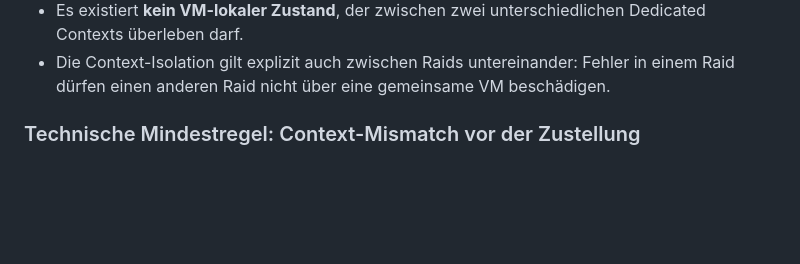
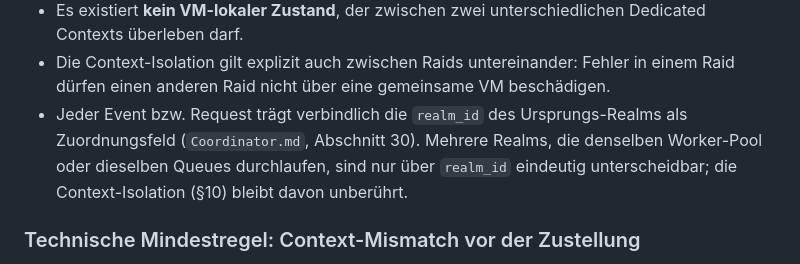
Before and after one commit to Isalla/Andora, a Markdown page: docs/Lua-Scripting-System.md, the part around the change. Drawn GitHub-style; blank space fills up the shorter version.

```diff
--- a/docs/Lua-Scripting-System.md
+++ b/docs/Lua-Scripting-System.md
@@ -408,6 +408,7 @@ Regeln:
 * Falsch geroutete Events für einen anderen `context_id` werden **abgelehnt und geloggt**.
 * Es existiert **kein VM-lokaler Zustand**, der zwischen zwei unterschiedlichen Dedicated Contexts überleben darf.
 * Die Context-Isolation gilt explizit auch zwischen Raids untereinander: Fehler in einem Raid dürfen einen anderen Raid nicht über eine gemeinsame VM beschädigen.
+* Jeder Event bzw. Request trägt verbindlich die `realm_id` des Ursprungs-Realms als Zuordnungsfeld (`Coordinator.md`, Abschnitt 30). Mehrere Realms, die denselben Worker-Pool oder dieselben Queues durchlaufen, sind nur über `realm_id` eindeutig unterscheidbar; die Context-Isolation (§10) bleibt davon unberührt.
 
 ### Technische Mindestregel: Context-Mismatch vor der Zustellung
 
```
Also changed, not shown: docs/Coordinator.md (+24 -0 lines), docs/Login_Realm_Architektur.md (+1 -0 lines).
